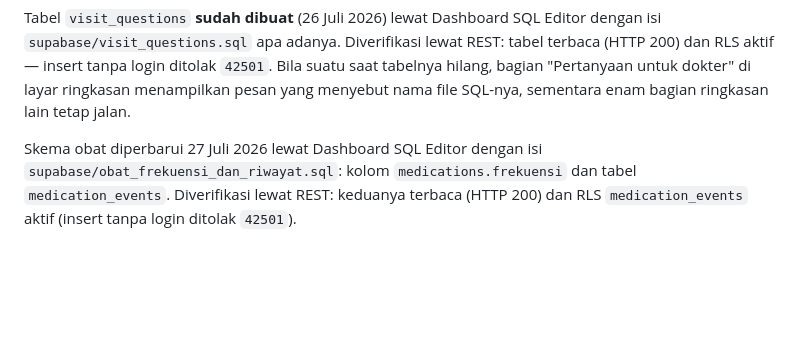
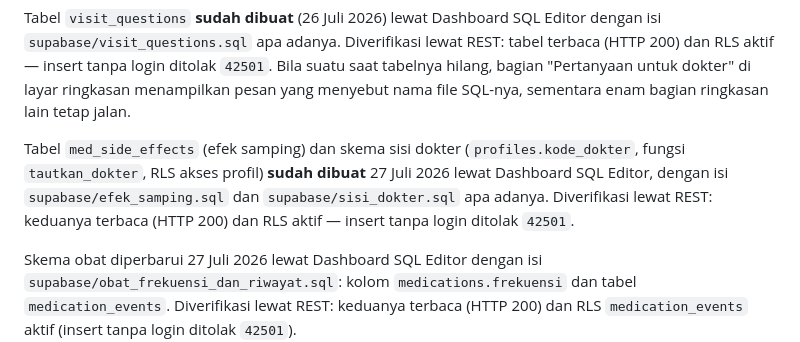
Before and after one commit to andireumato/teman-lupus, a Markdown page: README.md, the part around the change. Rendered like a GitHub page; blank space fills up the shorter version.

Commit message:
Catat pembuatan tabel med_side_effects di Supabase
Dijalankan lewat Dashboard SQL Editor dengan isi supabase/efek_samping.sql
apa adanya. Diverifikasi lewat REST: tabel terbaca (HTTP 200) dan RLS
aktif — insert tanpa login ditolak 42501.

Sekalian dicatat bahwa migrasi sisi dokter juga sudah terpasang.

Co-Authored-By: Claude Opus 5 (1M context) <noreply@anthropic.com>

```diff
--- a/README.md
+++ b/README.md
@@ -37,6 +37,13 @@ REST: tabel terbaca (HTTP 200) dan RLS aktif — insert tanpa login ditolak
 `42501`. Bila suatu saat tabelnya hilang, bagian "Pertanyaan untuk dokter" di
 layar ringkasan menampilkan pesan yang menyebut nama file SQL-nya, sementara
 enam bagian ringkasan lain tetap jalan.
+
+Tabel `med_side_effects` (efek samping) dan skema sisi dokter
+(`profiles.kode_dokter`, fungsi `tautkan_dokter`, RLS akses profil) **sudah
+dibuat** 27 Juli 2026 lewat Dashboard SQL Editor, dengan isi
+`supabase/efek_samping.sql` dan `supabase/sisi_dokter.sql` apa adanya.
+Diverifikasi lewat REST: keduanya terbaca (HTTP 200) dan RLS aktif — insert
+tanpa login ditolak `42501`.
 
 Skema obat diperbarui 27 Juli 2026 lewat Dashboard SQL Editor dengan isi
 `supabase/obat_frekuensi_dan_riwayat.sql`: kolom `medications.frekuensi` dan
```
